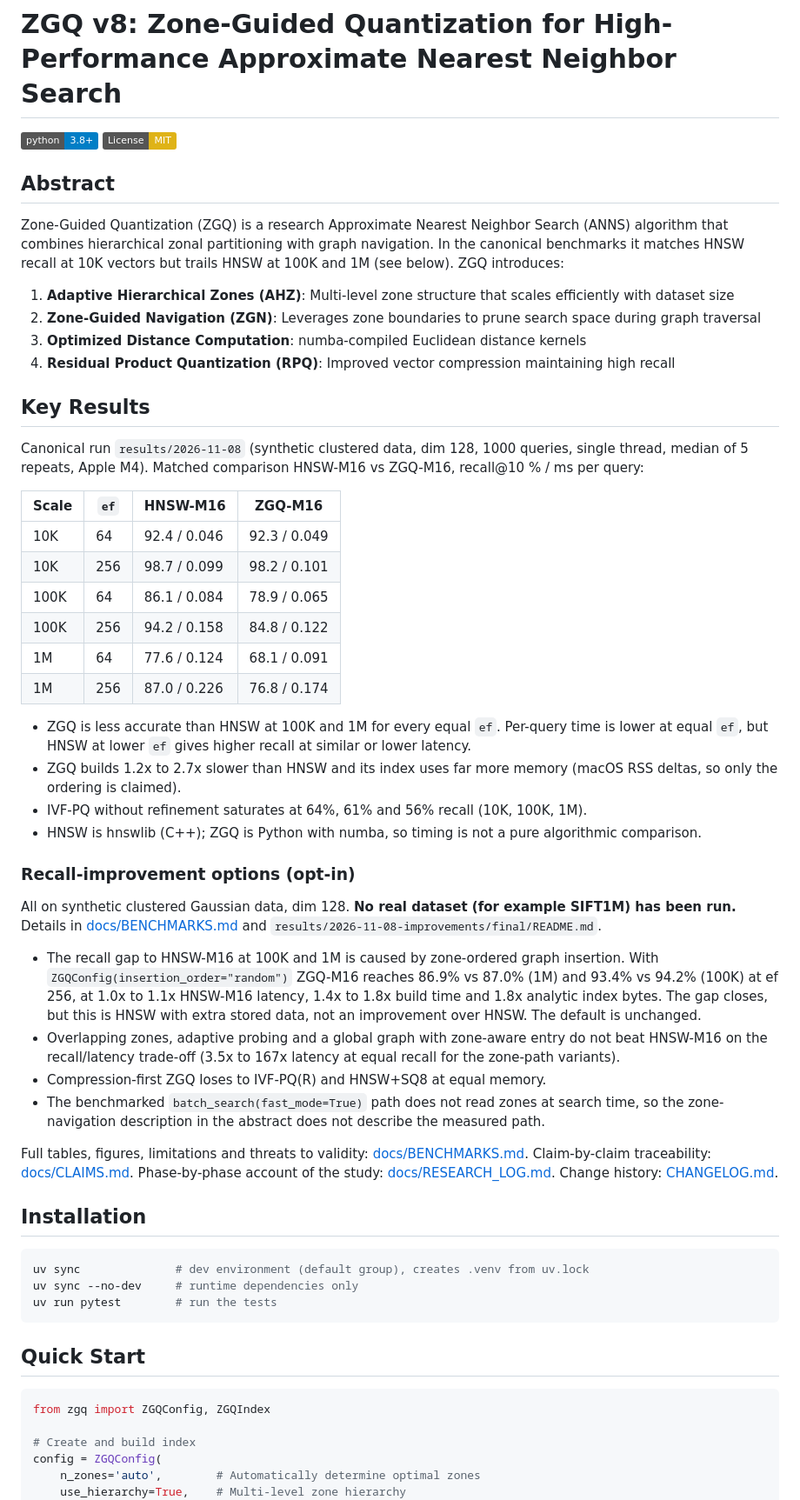
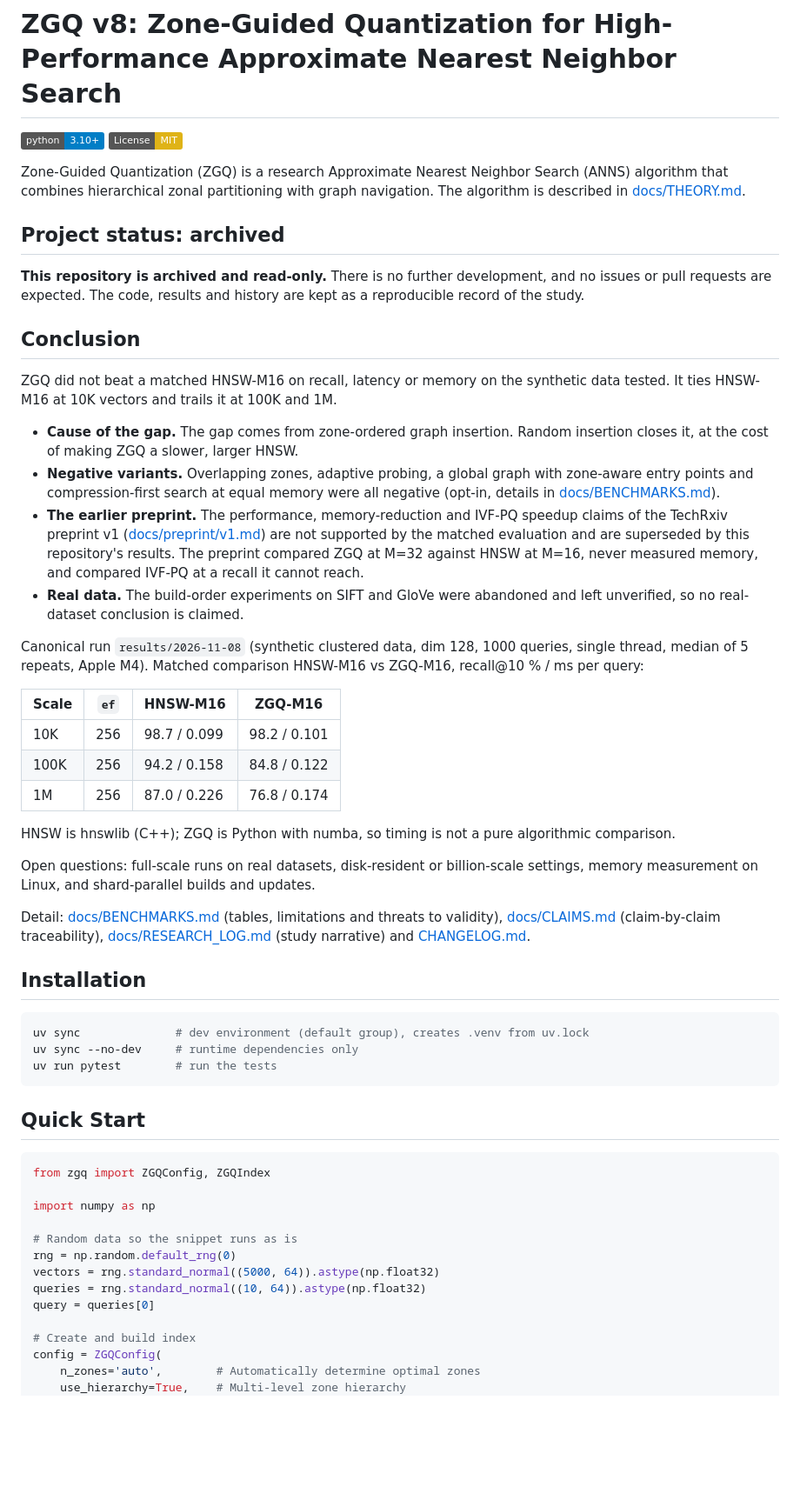
Before and after one commit to nathangtg/dbms-research, a Markdown page: README.md, the part around one of its changes. Shown at 87% size. Drawn GitHub-style; badges without logos; blank space fills up the shorter version.

Commit message:
docs: archive notice, final conclusion and farewell in README

````diff
--- a/README.md
+++ b/README.md
@@ -1,56 +1,48 @@
 # ZGQ v8: Zone-Guided Quantization for High-Performance Approximate Nearest Neighbor Search
 
-[![Python 3.8+](https://img.shields.io/badge/python-3.8+-blue.svg)](https://www.python.org/downloads/)
+[![Python 3.10+](https://img.shields.io/badge/python-3.10+-blue.svg)](https://www.python.org/downloads/)
 [![License: MIT](https://img.shields.io/badge/License-MIT-yellow.svg)](https://opensource.org/licenses/MIT)
 
-## Abstract
+Zone-Guided Quantization (ZGQ) is a research Approximate Nearest Neighbor Search (ANNS) algorithm that combines
+hierarchical zonal partitioning with graph navigation. The algorithm is described in [docs/THEORY.md](docs/THEORY.md).
 
-Zone-Guided Quantization (ZGQ) is a research Approximate Nearest Neighbor Search (ANNS) algorithm that combines hierarchical zonal partitioning with graph navigation. In the canonical benchmarks it matches HNSW recall at 10K vectors but trails HNSW at 100K and 1M (see below). ZGQ introduces:
+## Project status: archived
 
-1. **Adaptive Hierarchical Zones (AHZ)**: Multi-level zone structure that scales efficiently with dataset size
-2. **Zone-Guided Navigation (ZGN)**: Leverages zone boundaries to prune search space during graph traversal
-3. **Optimized Distance Computation**: numba-compiled Euclidean distance kernels
-4. **Residual Product Quantization (RPQ)**: Improved vector compression maintaining high recall
+**This repository is archived and read-only.** There is no further development, and no issues or pull
+requests are expected. The code, results and history are kept as a reproducible record of the study.
 
-## Key Results
+## Conclusion
+
+ZGQ did not beat a matched HNSW-M16 on recall, latency or memory on the synthetic data tested. It ties
+HNSW-M16 at 10K vectors and trails it at 100K and 1M.
+
+* **Cause of the gap.** The gap comes from zone-ordered graph insertion. Random insertion closes it, at the
+  cost of making ZGQ a slower, larger HNSW.
+* **Negative variants.** Overlapping zones, adaptive probing, a global graph with zone-aware entry points and
+  compression-first search at equal memory were all negative (opt-in, details in [docs/BENCHMARKS.md](docs/BENCHMARKS.md)).
+* **The earlier preprint.** The performance, memory-reduction and IVF-PQ speedup claims of the TechRxiv
+  preprint v1 ([docs/preprint/v1.md](docs/preprint/v1.md)) are not supported by the matched evaluation and are
+  superseded by this repository's results. The preprint compared ZGQ at M=32 against HNSW at M=16, never
+  measured memory, and compared IVF-PQ at a recall it cannot reach.
+* **Real data.** The build-order experiments on SIFT and GloVe were abandoned and left unverified, so no
+  real-dataset conclusion is claimed.
 
 Canonical run `results/2026-11-08` (synthetic clustered data, dim 128, 1000 queries, single thread,
 median of 5 repeats, Apple M4). Matched comparison HNSW-M16 vs ZGQ-M16, recall@10 % / ms per query:
 
 | Scale | `ef` | HNSW-M16 | ZGQ-M16 |
 |-------|------|----------|---------|
-| 10K   | 64   | 92.4 / 0.046 | 92.3 / 0.049 |
 | 10K   | 256  | 98.7 / 0.099 | 98.2 / 0.101 |
-| 100K  | 64   | 86.1 / 0.084 | 78.9 / 0.065 |
 | 100K  | 256  | 94.2 / 0.158 | 84.8 / 0.122 |
-| 1M    | 64   | 77.6 / 0.124 | 68.1 / 0.091 |
 | 1M    | 256  | 87.0 / 0.226 | 76.8 / 0.174 |
 
-* ZGQ is less accurate than HNSW at 100K and 1M for every equal `ef`. Per-query time is lower at equal
-  `ef`, but HNSW at lower `ef` gives higher recall at similar or lower latency.
-* ZGQ builds 1.2x to 2.7x slower than HNSW and its index uses far more memory (macOS RSS deltas, so
-  only the ordering is claimed).
-* IVF-PQ without refinement saturates at 64%, 61% and 56% recall (10K, 100K, 1M).
-* HNSW is hnswlib (C++); ZGQ is Python with numba, so timing is not a pure algorithmic comparison.
+HNSW is hnswlib (C++); ZGQ is Python with numba, so timing is not a pure algorithmic comparison.
 
-### Recall-improvement options (opt-in)
+Open questions: full-scale runs on real datasets, disk-resident or billion-scale settings, memory measurement on Linux, and shard-parallel builds and updates.
 
-All on synthetic clustered Gaussian data, dim 128. **No real dataset (for example SIFT1M) has been run.**
-Details in [docs/BENCHMARKS.md](docs/BENCHMARKS.md) and `results/2026-11-08-improvements/final/README.md`.
-
-* The recall gap to HNSW-M16 at 100K and 1M is caused by zone-ordered graph insertion. With
-  `ZGQConfig(insertion_order="random")` ZGQ-M16 reaches 86.9% vs 87.0% (1M) and 93.4% vs 94.2% (100K) at ef 256, at
-  1.0x to 1.1x HNSW-M16 latency, 1.4x to 1.8x build time and 1.8x analytic index bytes. The gap closes, but this is
-  HNSW with extra stored data, not an improvement over HNSW. The default is unchanged.
-* Overlapping zones, adaptive probing and a global graph with zone-aware entry do not beat HNSW-M16 on the
-  recall/latency trade-off (3.5x to 167x latency at equal recall for the zone-path variants).
-* Compression-first ZGQ loses to IVF-PQ(R) and HNSW+SQ8 at equal memory.
-* The benchmarked `batch_search(fast_mode=True)` path does not read zones at search time, so the zone-navigation
-  description in the abstract does not describe the measured path.
-
-Full tables, figures, limitations and threats to validity: [docs/BENCHMARKS.md](docs/BENCHMARKS.md).
-Claim-by-claim traceability: [docs/CLAIMS.md](docs/CLAIMS.md).
-Phase-by-phase account of the study: [docs/RESEARCH_LOG.md](docs/RESEARCH_LOG.md). Change history: [CHANGELOG.md](CHANGELOG.md).
+Detail: [docs/BENCHMARKS.md](docs/BENCHMARKS.md) (tables, limitations and threats to validity),
+[docs/CLAIMS.md](docs/CLAIMS.md) (claim-by-claim traceability), [docs/RESEARCH_LOG.md](docs/RESEARCH_LOG.md)
+(study narrative) and [CHANGELOG.md](CHANGELOG.md).
 
 ## Installation
 
@@ -64,6 +56,14 @@ uv run pytest        # run the tests
 
 ```python
 from zgq import ZGQConfig, ZGQIndex
+
+import numpy as np
+
+# Random data so the snippet runs as is
+rng = np.random.default_rng(0)
+vectors = rng.standard_normal((5000, 64)).astype(np.float32)
+queries = rng.standard_normal((10, 64)).astype(np.float32)
+query = queries[0]
 
 # Create and build index
 config = ZGQConfig(
````
Also changed, not shown: other parts of README.md (+19 -89 lines), CHANGELOG.md (+1 -0 lines).
